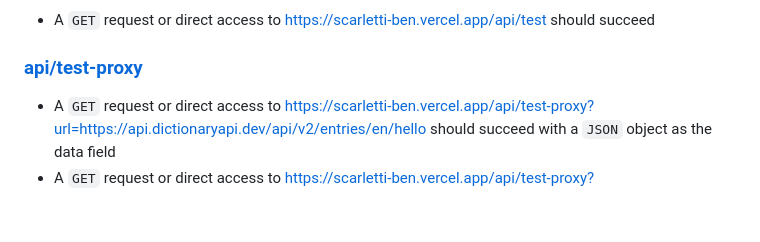
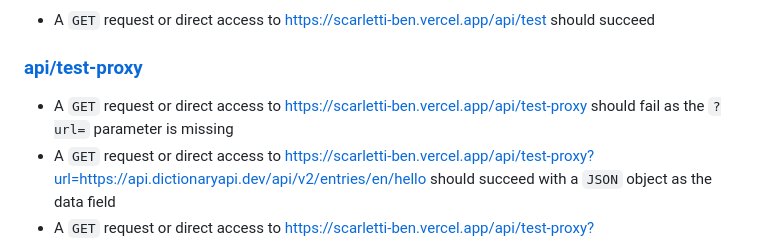
Before and after one commit to scarletti-ben/vercel-api, a Markdown page: README.md, the part around the change. Rendered like a GitHub page; blank space fills up the shorter version.

Commit message:
README tweaks

```diff
--- a/README.md
+++ b/README.md
@@ -18,6 +18,7 @@ The `serverless` function for each `API` endpoint should be accessible via a lin
 - A `GET` request or direct access to https://scarletti-ben.vercel.app/api/test should succeed
 
 ### [api/test-proxy](https://scarletti-ben.vercel.app/api/test-proxy)
+- A `GET` request or direct access to https://scarletti-ben.vercel.app/api/test-proxy should fail as the `?url=` parameter is missing
 - A `GET` request or direct access to https://scarletti-ben.vercel.app/api/test-proxy?url=https://api.dictionaryapi.dev/api/v2/entries/en/hello should succeed with a `JSON` object as the data field
 - A `GET` request or direct access to https://scarletti-ben.vercel.app/api/test-proxy?url=https://www.example.com should fail as the content type returned is `text/html`
 - A `GET` request or direct access to https://scarletti-ben.vercel.app/api/test-proxy?url=https://www.reddit.com should fail as `Reddit` does not honour the request
```
